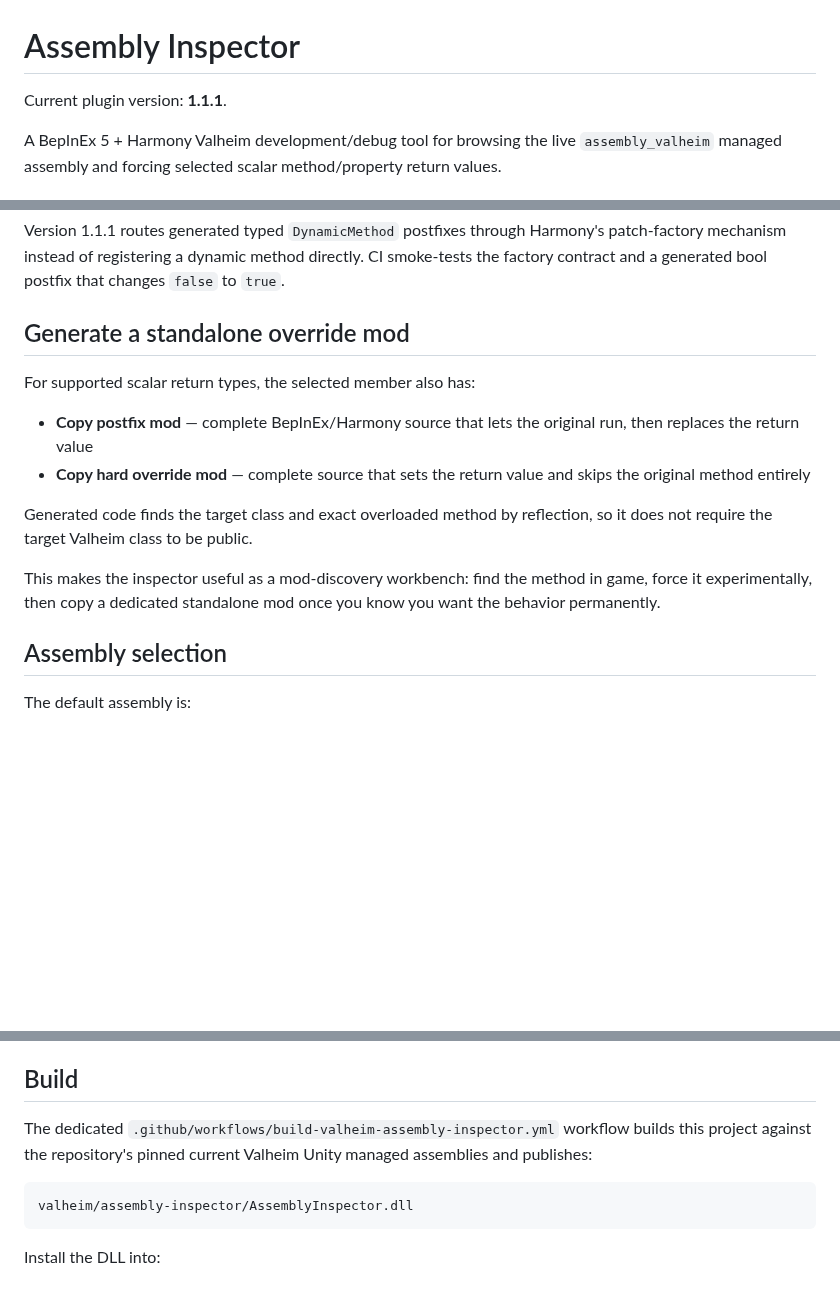
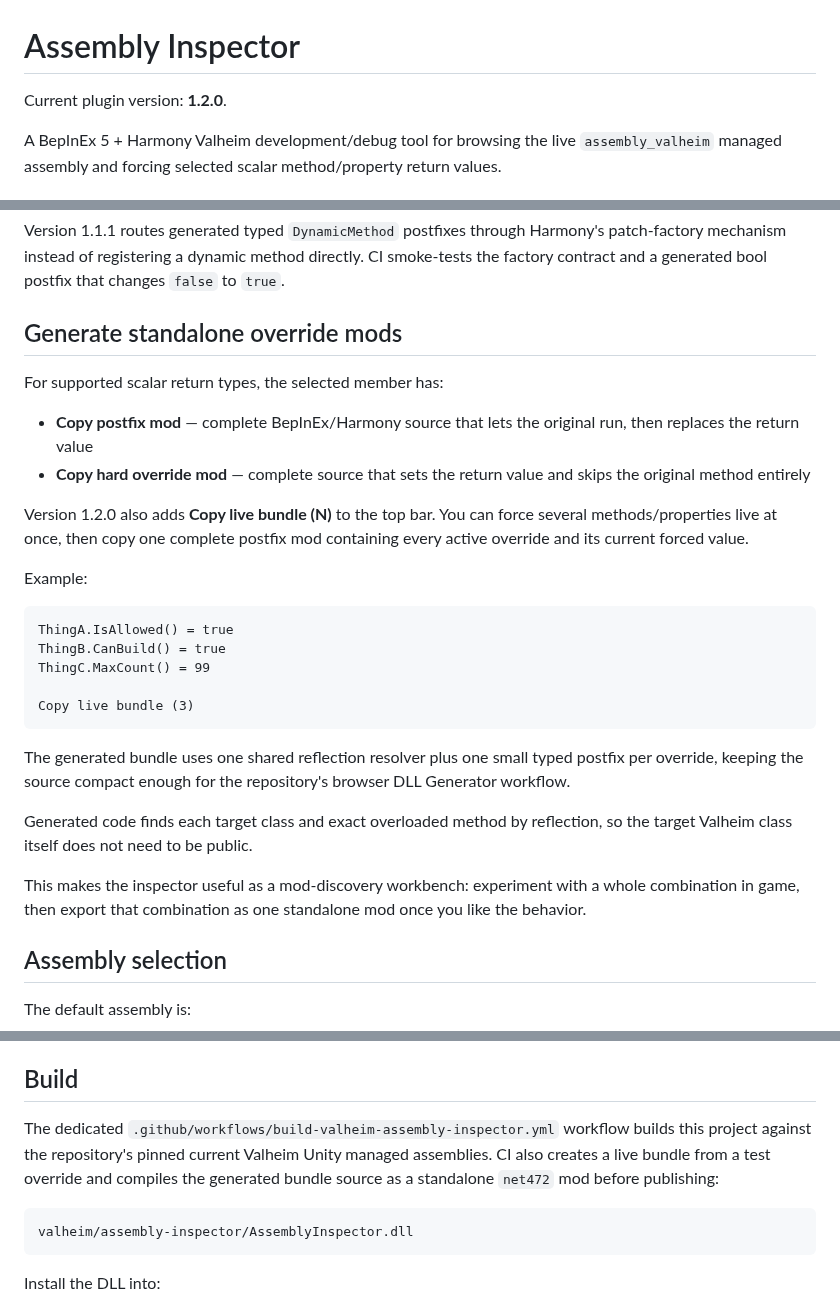
Before and after one commit to polskiftw/gpages, a Markdown page: valheim-assembly-inspector/README.md, 3 parts joined by grey strips. Rendered like a GitHub page; blank space fills up the shorter version.

Commit message:
Document live override bundle export

````diff
--- a/valheim-assembly-inspector/README.md
+++ b/valheim-assembly-inspector/README.md
@@ -1,6 +1,6 @@
 # Assembly Inspector
 
-Current plugin version: **1.1.1**.
+Current plugin version: **1.2.0**.
 
 A BepInEx 5 + Harmony Valheim development/debug tool for browsing the live `assembly_valheim` managed assembly and forcing selected scalar method/property return values.
 
@@ -52,16 +52,30 @@ Every live override can be removed individually, and **Clear all live overrides*
 
 Version 1.1.1 routes generated typed `DynamicMethod` postfixes through Harmony's patch-factory mechanism instead of registering a dynamic method directly. CI smoke-tests the factory contract and a generated bool postfix that changes `false` to `true`.
 
-## Generate a standalone override mod
+## Generate standalone override mods
 
-For supported scalar return types, the selected member also has:
+For supported scalar return types, the selected member has:
 
 - **Copy postfix mod** — complete BepInEx/Harmony source that lets the original run, then replaces the return value
 - **Copy hard override mod** — complete source that sets the return value and skips the original method entirely
 
-Generated code finds the target class and exact overloaded method by reflection, so it does not require the target Valheim class to be public.
+Version 1.2.0 also adds **Copy live bundle (N)** to the top bar. You can force several methods/properties live at once, then copy one complete postfix mod containing every active override and its current forced value.
 
-This makes the inspector useful as a mod-discovery workbench: find the method in game, force it experimentally, then copy a dedicated standalone mod once you know you want the behavior permanently.
+Example:
+
+```text
+ThingA.IsAllowed() = true
+ThingB.CanBuild() = true
+ThingC.MaxCount() = 99
+
+Copy live bundle (3)
+```
+
+The generated bundle uses one shared reflection resolver plus one small typed postfix per override, keeping the source compact enough for the repository's browser DLL Generator workflow.
+
+Generated code finds each target class and exact overloaded method by reflection, so the target Valheim class itself does not need to be public.
+
+This makes the inspector useful as a mod-discovery workbench: experiment with a whole combination in game, then export that combination as one standalone mod once you like the behavior.
 
 ## Assembly selection
 
@@ -81,7 +95,7 @@ Live return forcing is limited to scalar values that can be converted safely in
 
 ## Build
 
-The dedicated `.github/workflows/build-valheim-assembly-inspector.yml` workflow builds this project against the repository's pinned current Valheim Unity managed assemblies and publishes:
+The dedicated `.github/workflows/build-valheim-assembly-inspector.yml` workflow builds this project against the repository's pinned current Valheim Unity managed assemblies. CI also creates a live bundle from a test override and compiles the generated bundle source as a standalone `net472` mod before publishing:
 
 ```text
 valheim/assembly-inspector/AssemblyInspector.dll
````
